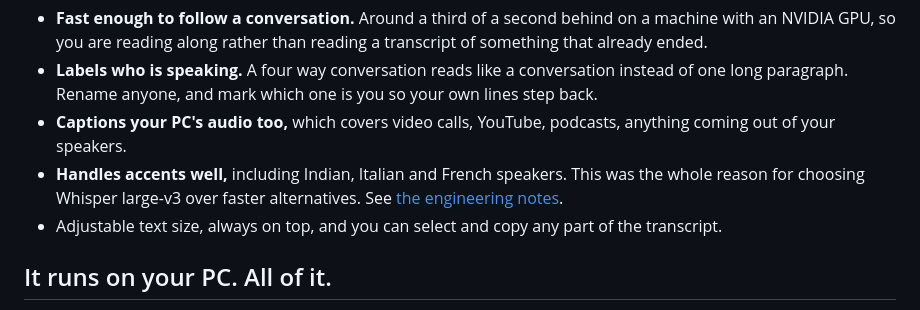
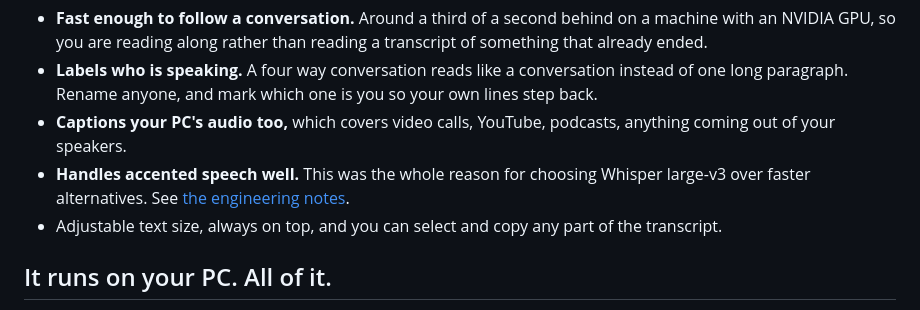
Before and after one commit to desigrit/sunno, a Markdown page: README.md, the part around the change. Drawn GitHub-style.

Commit message:
Say the app handles accented speech, without listing which accents
The feature is that the model is robust to accented English. Naming
particular ones narrowed a general capability into a list, and invited
readers to work out who the author is rather than what the app does. The
benchmark that justifies the claim is still cited in the engineering notes,
where a named accent is the name of the dataset rather than a description
of the people using it.

Co-authored-by: Copilot App <223556219+Copilot@users.noreply.github.com>
Copilot-Session: 3642d15d-e6a2-4cef-ae05-6fee41402814

```diff
--- a/README.md
+++ b/README.md
@@ -29,9 +29,8 @@ the table at dinner, beside you in a meeting, or pass a small mic to whoever is
   long paragraph. Rename anyone, and mark which one is you so your own lines step back.
 - **Captions your PC's audio too,** which covers video calls, YouTube, podcasts, anything coming
   out of your speakers.
-- **Handles accents well,** including Indian, Italian and French speakers. This was the whole
-  reason for choosing Whisper large-v3 over faster alternatives. See
-  [the engineering notes](docs/ENGINEERING.md#why-these-choices).
+- **Handles accented speech well.** This was the whole reason for choosing Whisper large-v3 over
+  faster alternatives. See [the engineering notes](docs/ENGINEERING.md#why-these-choices).
 - Adjustable text size, always on top, and you can select and copy any part of the transcript.
 
 ## It runs on your PC. All of it.
```
